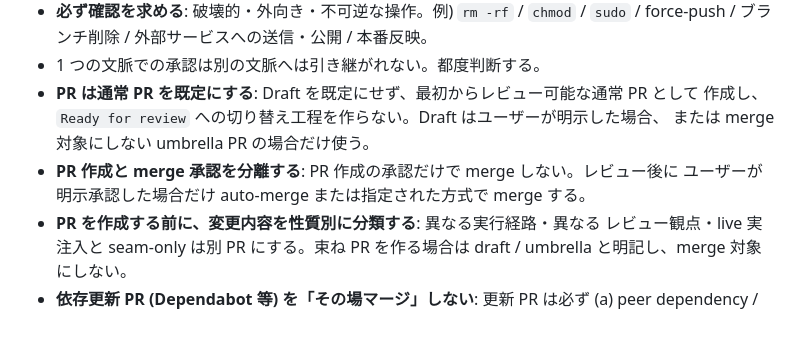
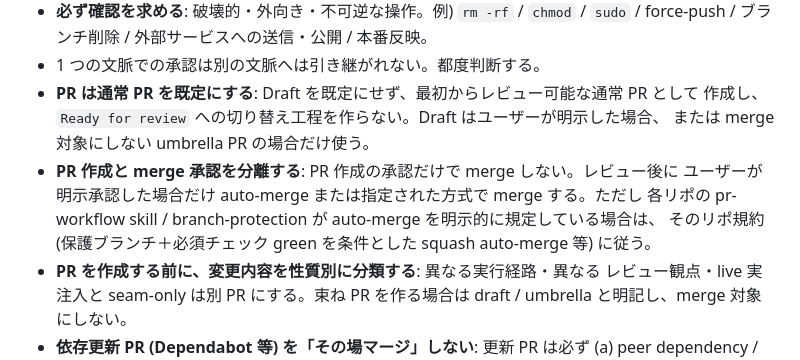
Before and after one commit to theosera/obsidian-ai-pipeline, a Markdown page: CLAUDE.global.md, the part around the change. GitHub-like rendering; blank space fills up the shorter version.

Commit message:
docs: allow documented per-repo auto-merge exception (Codex L47)
Resolve the contradiction with pr-workflow skills that enable squash
auto-merge: the "separate creation from merge" rule now defers to a repo's
explicitly documented auto-merge policy (protected branch + required checks).

Co-Authored-By: Claude Opus 4.6 <noreply@anthropic.com>

```diff
--- a/CLAUDE.global.md
+++ b/CLAUDE.global.md
@@ -44,7 +44,9 @@
   作成し、`Ready for review` への切り替え工程を作らない。Draft はユーザーが明示した場合、
   または merge 対象にしない umbrella PR の場合だけ使う。
 - **PR 作成と merge 承認を分離する**: PR 作成の承認だけで merge しない。レビュー後に
-  ユーザーが明示承認した場合だけ auto-merge または指定された方式で merge する。
+  ユーザーが明示承認した場合だけ auto-merge または指定された方式で merge する。ただし
+  各リポの pr-workflow skill / branch-protection が auto-merge を明示的に規定している場合は、
+  そのリポ規約 (保護ブランチ＋必須チェック green を条件とした squash auto-merge 等) に従う。
 - **PR を作成する前に、変更内容を性質別に分類する**: 異なる実行経路・異なる
   レビュー観点・live 実注入と seam-only は別 PR にする。束ね PR を作る場合は
   draft / umbrella と明記し、merge 対象にしない。
```
